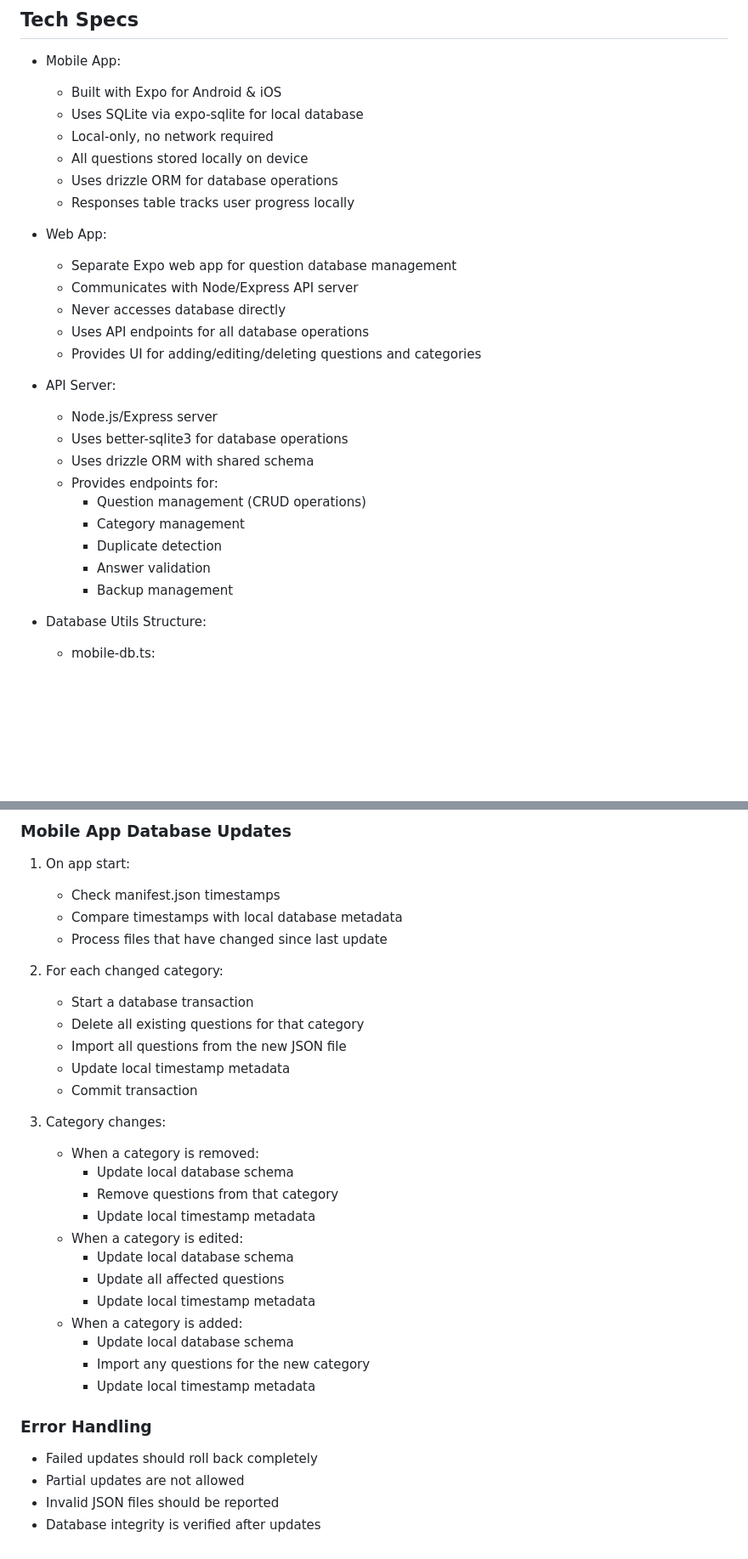
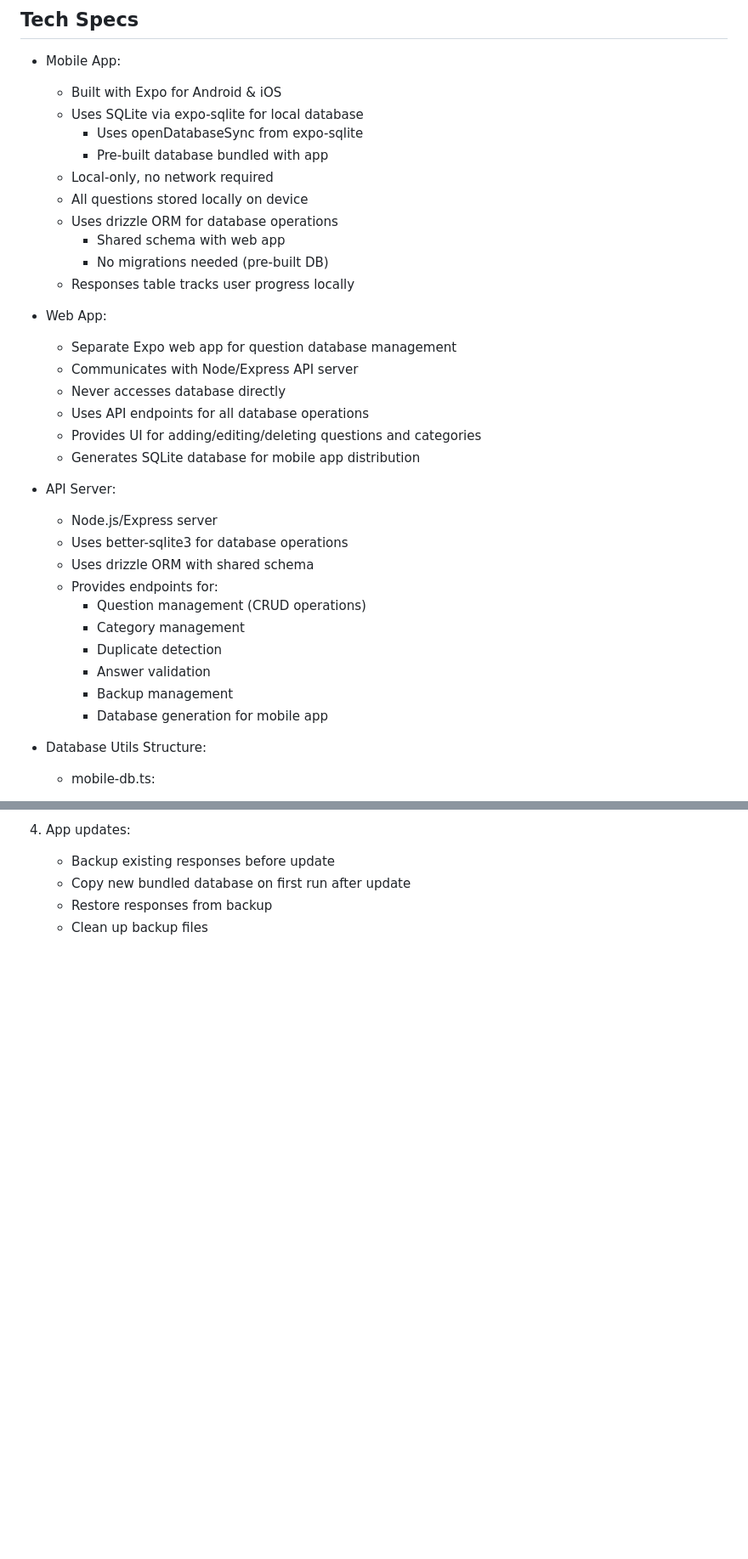
Before and after one commit to jarod-legault/SimplyTrivia, a Markdown page: FeaturesAndSpecification.md, 2 parts joined by grey strips. Shown at 85% size. Drawn GitHub-style; blank space fills up the shorter version.

```diff
--- a/FeaturesAndSpecification.md
+++ b/FeaturesAndSpecification.md
@@ -2,9 +2,13 @@
   - Mobile App:
     - Built with Expo for Android & iOS
     - Uses SQLite via expo-sqlite for local database
+      - Uses openDatabaseSync from expo-sqlite
+      - Pre-built database bundled with app
     - Local-only, no network required
     - All questions stored locally on device
     - Uses drizzle ORM for database operations
+      - Shared schema with web app
+      - No migrations needed (pre-built DB)
     - Responses table tracks user progress locally
 
   - Web App:
@@ -13,6 +17,7 @@
     - Never accesses database directly
     - Uses API endpoints for all database operations
     - Provides UI for adding/editing/deleting questions and categories
+    - Generates SQLite database for mobile app distribution
 
   - API Server:
     - Node.js/Express server
@@ -24,6 +29,7 @@
       - Duplicate detection
       - Answer validation
       - Backup management
+      - Database generation for mobile app
 
   - Database Utils Structure:
     - mobile-db.ts:
@@ -138,32 +103,5 @@ The web app maintains the JSON files automatically:
-### Mobile App Database Updates
-1. On app start:
-   - Check manifest.json timestamps
-   - Compare timestamps with local database metadata
-   - Process files that have changed since last update
-
-2. For each changed category:
-   - Start a database transaction
-   - Delete all existing questions for that category
-   - Import all questions from the new JSON file
-   - Update local timestamp metadata
-   - Commit transaction
-
-3. Category changes:
-   - When a category is removed:
-     - Update local database schema
-     - Remove questions from that category
-     - Update local timestamp metadata
-   - When a category is edited:
-     - Update local database schema
-     - Update all affected questions
-     - Update local timestamp metadata
-   - When a category is added:
-     - Update local database schema
-     - Import any questions for the new category
-     - Update local timestamp metadata
-
-### Error Handling
-- Failed updates should roll back completely
-- Partial updates are not allowed
-- Invalid JSON files should be reported
-- Database integrity is verified after updates
+4. App updates:
+   - Backup existing responses before update
+   - Copy new bundled database on first run after update
+   - Restore responses from backup
+   - Clean up backup files
```
Also changed, not shown: other parts of FeaturesAndSpecification.md (+19 -60 lines).
